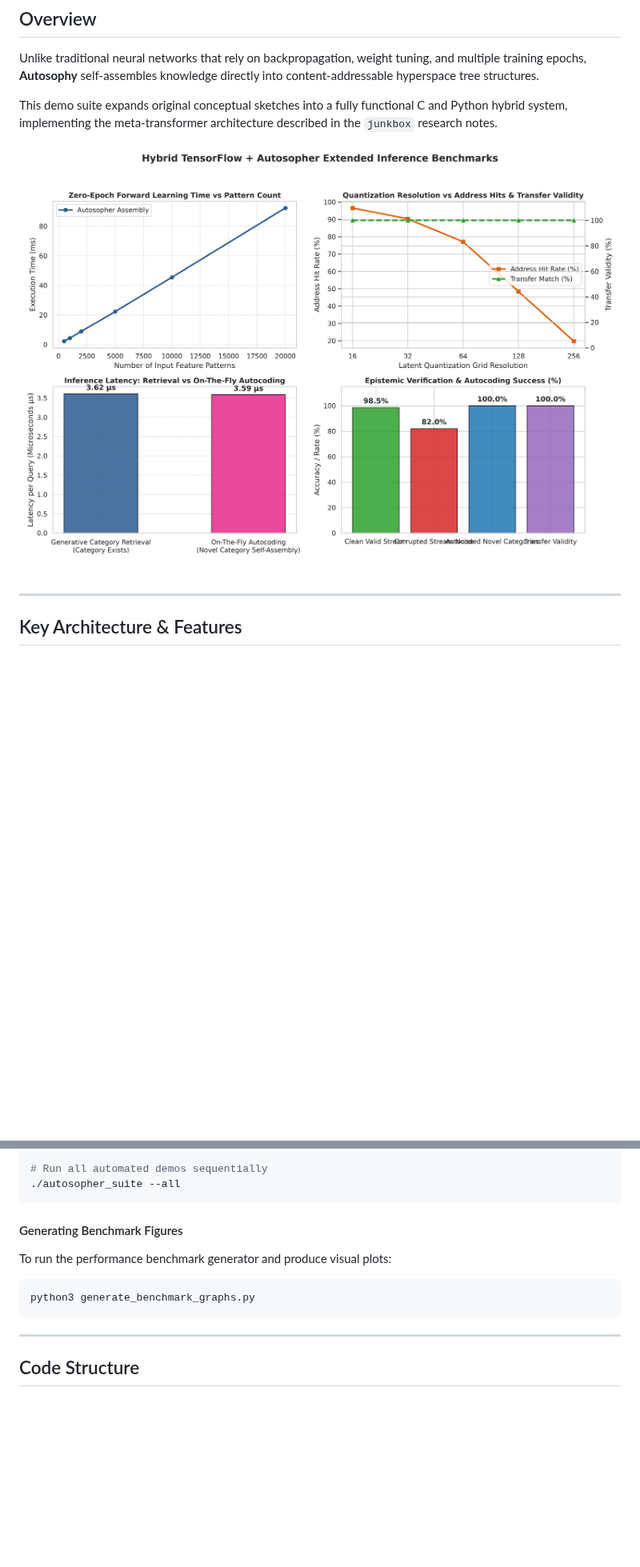
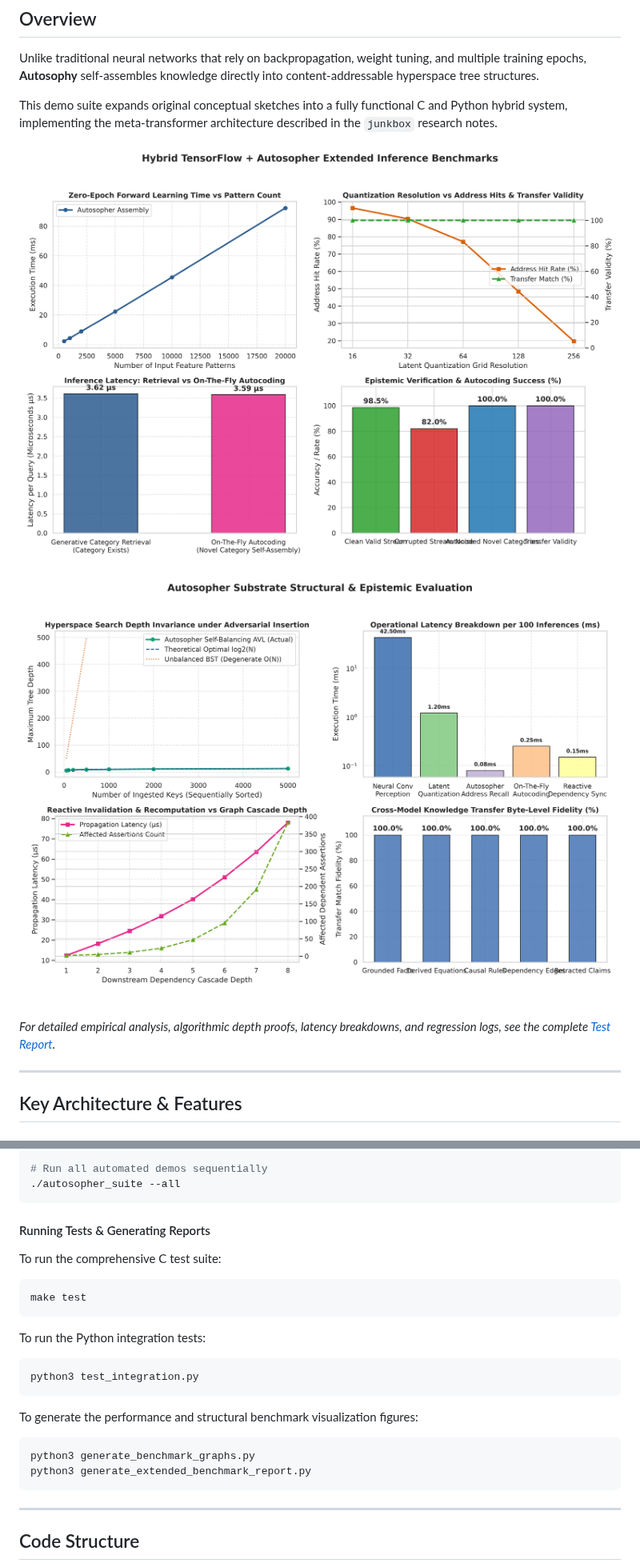
Before and after one commit to piotrcurious/autosopher_junkbox, a Markdown page: README.md, 2 parts joined by grey strips. Shown at 80% size. GitHub-like rendering; pictures changed too: docs/structural_and_epistemic_eval.png (added); blank space fills up the shorter version.

Commit message:
Add structural evaluation report and extended benchmark visualizations
Co-authored-by: piotrcurious <78758456+piotrcurious@users.noreply.github.com>

````diff
--- a/README.md
+++ b/README.md
@@ -8,7 +8,10 @@ Unlike traditional neural networks that rely on backpropagation, weight tuning,
 
 This demo suite expands original conceptual sketches into a fully functional C and Python hybrid system, implementing the meta-transformer architecture described in the `junkbox` research notes.
 
-![Benchmark Results](docs/benchmark_results.png)
+![Benchmark Performance Results](docs/benchmark_results.png)
+![Structural and Epistemic Evaluation](docs/structural_and_epistemic_eval.png)
+
+*For detailed empirical analysis, algorithmic depth proofs, latency breakdowns, and regression logs, see the complete [Test Report](docs/TEST_REPORT.md).*
 
 ---
 
@@ -134,10 +139,21 @@ Or run specific demos directly via command-line flags:
 ./autosopher_suite --all
 ```
 
-#### Generating Benchmark Figures
-To run the performance benchmark generator and produce visual plots:
+#### Running Tests & Generating Reports
+To run the comprehensive C test suite:
+```bash
+make test
+```
+
+To run the Python integration tests:
+```bash
+python3 test_integration.py
+```
+
+To generate the performance and structural benchmark visualization figures:
 ```bash
 python3 generate_benchmark_graphs.py
+python3 generate_extended_benchmark_report.py
 ```
 
 ---
````
Also changed, not shown: other parts of README.md (+3 -1 lines), docs/TEST_REPORT.md (added, +84 -0 lines), 1 other file.
